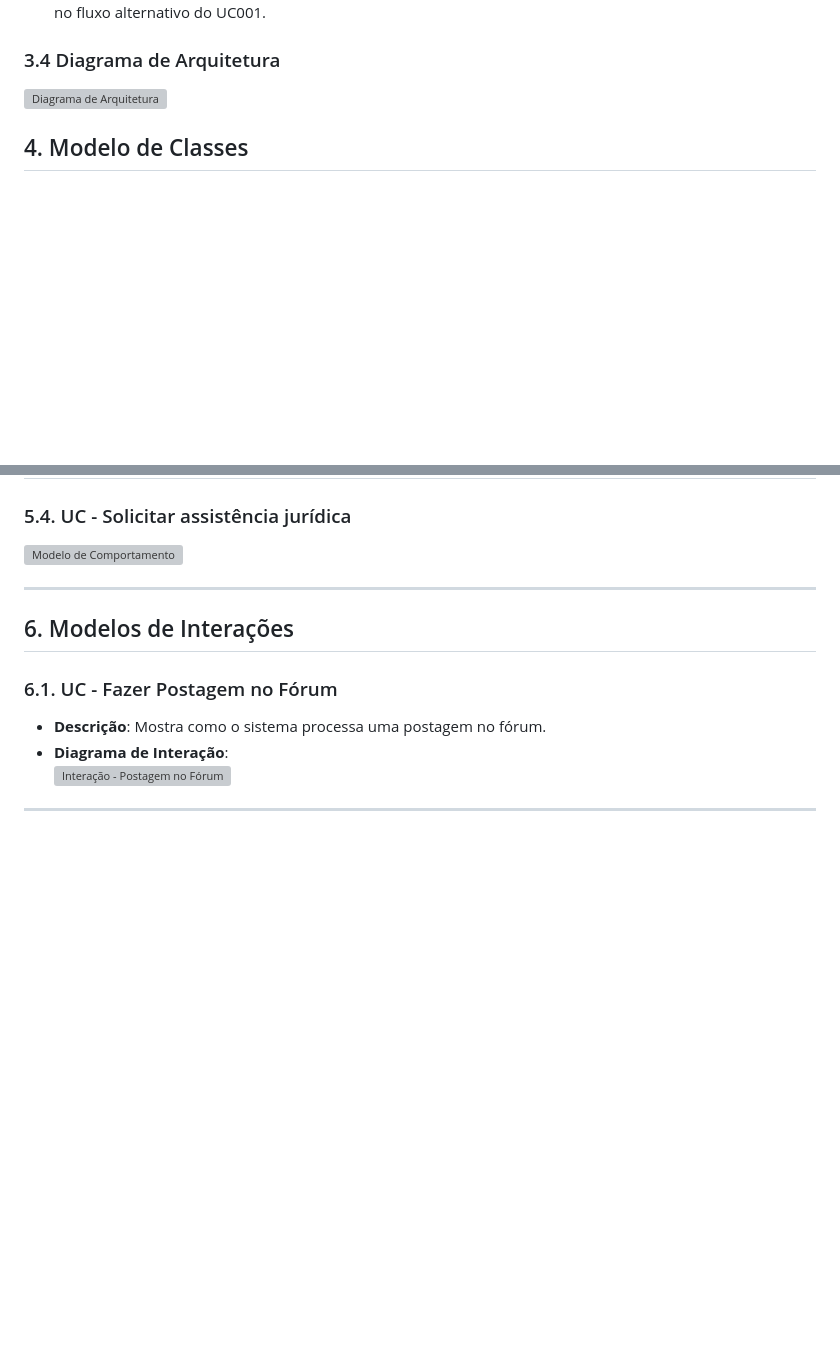
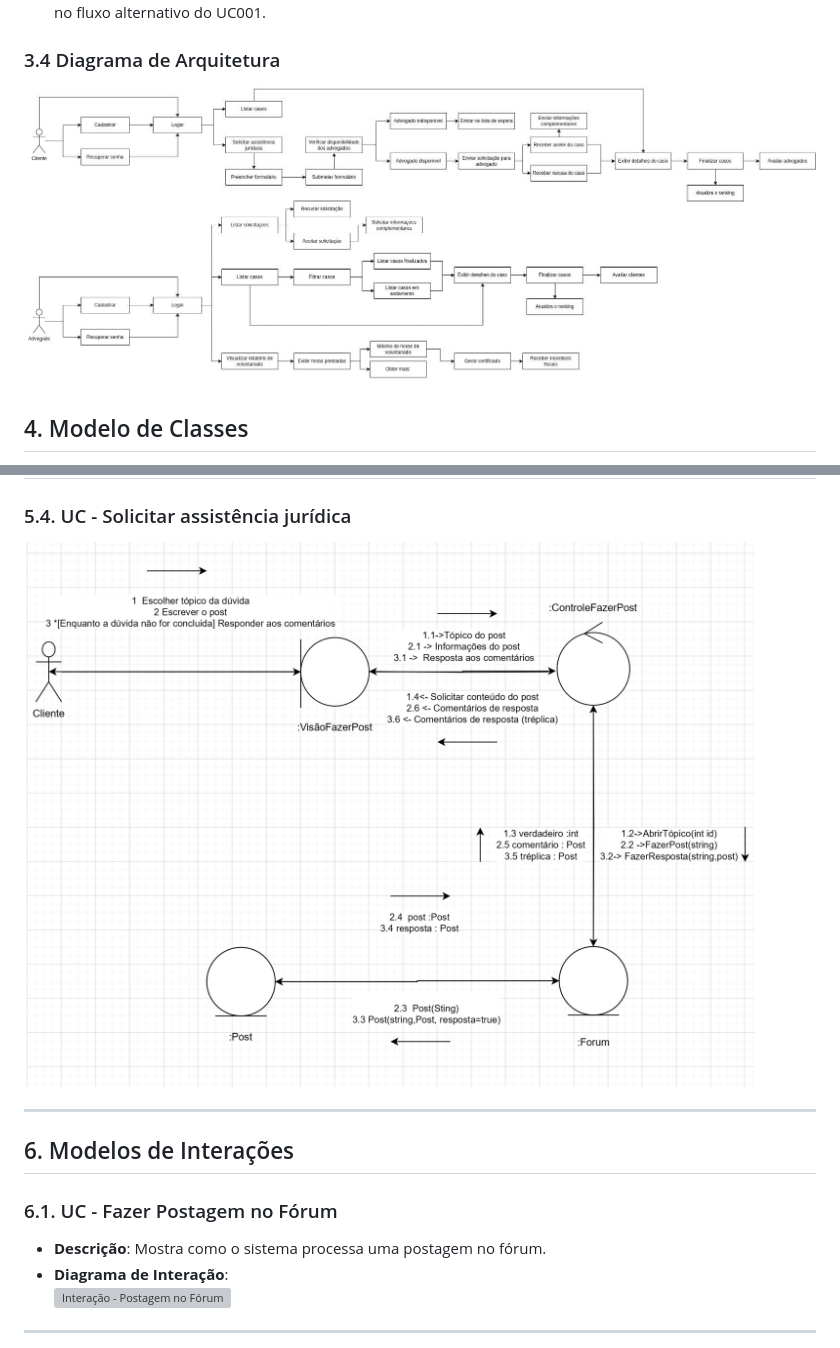
Before and after one commit to coqzieiro/site-coleta-reciclagem, a Markdown page: README.md, 2 parts joined by grey strips. Drawn GitHub-style; blank space fills up the shorter version; grey boxes are pictures that could not be loaded.

```diff
--- a/README.md
+++ b/README.md
@@ -88,7 +88,7 @@ Com base nos casos de uso feitos anteriormente, podemos identificar os seguintes
 
 ### 3.4 Diagrama de Arquitetura
 
-![Diagrama de Arquitetura](images/diagrama-arquitetura.png)
+![Diagrama de Arquitetura](images/diagrama-arquitetura.jpeg)
 
 ## 4. Modelo de Classes
 
@@ -120,7 +120,7 @@ Com base nos casos de uso feitos anteriormente, podemos identificar os seguintes
 
 ### 5.4. UC - Solicitar assistência jurídica
 
-![Modelo de Comportamento](images/modelo-comportamento.png)
+![Modelo de Comportamento](images/modelo-uc4.png)
 
 ---
 
```
Also changed, not shown: other parts of README.md (+4 -4 lines).
